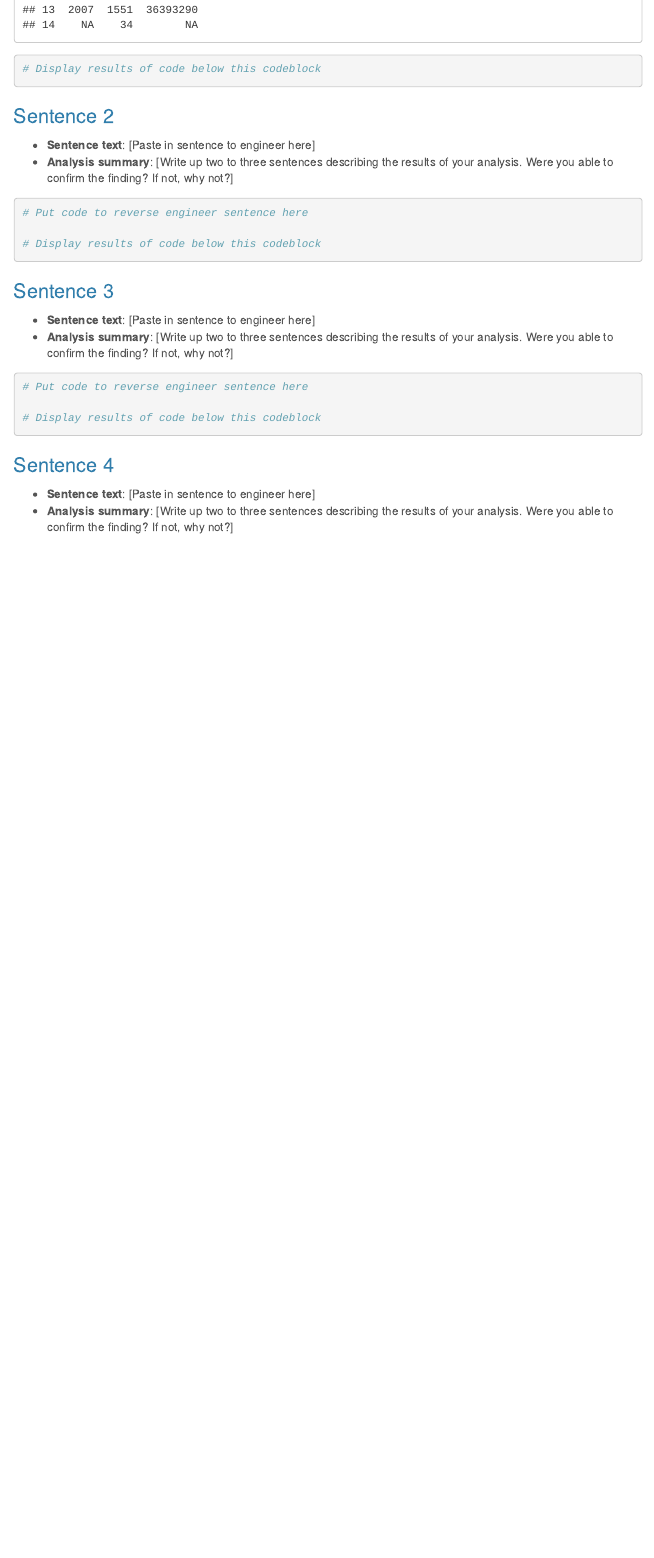
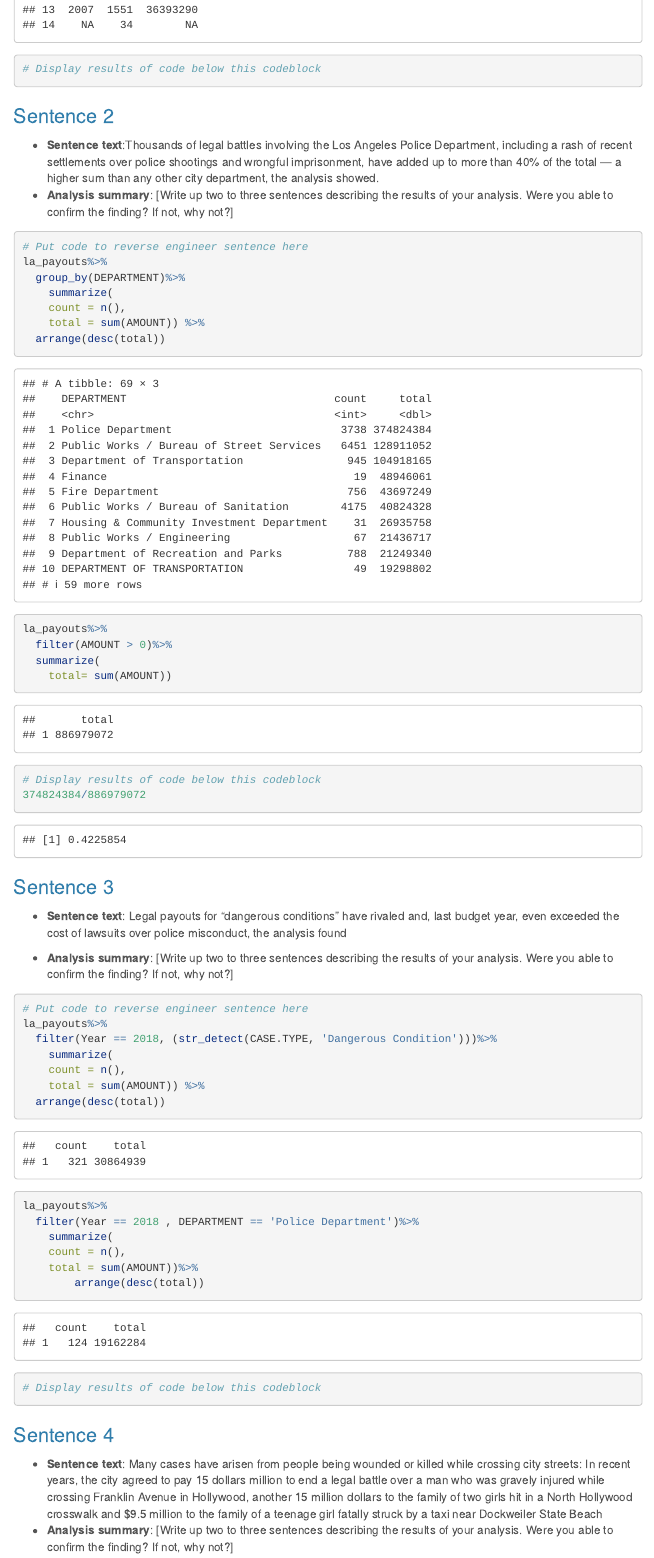
Before and after one commit to DevonMilley/jour472_project, an R Markdown document (reverse_engineering.rmd): the page in a window 1100 px wide, from 1570 px down. Rendered offline with R 4.5, knitr and Pandoc, with nearby package versions; menus at the side of the page are left out; long lines of code are wrapped.

Commit message:
Update reverse_engineering.rmd

````diff
--- a/reverse_engineering.rmd
+++ b/reverse_engineering.rmd
@@ -86,23 +86,50 @@
 
 ### Sentence 2
 
-* **Sentence text**: [Paste in sentence to engineer here]
+* **Sentence text**:Thousands of legal battles involving the Los Angeles Police Department, including a rash of recent settlements over police shootings and wrongful imprisonment, have added up to more than 40% of the total — a higher sum than any other city department, the analysis showed.
 * **Analysis summary**: [Write up two to three sentences describing the results of your analysis.  Were you able to confirm the finding? If not, why not?]
 
 ```{r}
 # Put code to reverse engineer sentence here
+la_payouts%>%
+  group_by(DEPARTMENT)%>%
+    summarize(
+    count = n(),
+    total = sum(AMOUNT)) %>%
+  arrange(desc(total))
+
+la_payouts%>%
+  filter(AMOUNT > 0)%>%
+  summarize(
+    total= sum(AMOUNT))
+
 
 # Display results of code below this codeblock
+374824384/886979072
 
 ```
 
 ### Sentence 3
 
-* **Sentence text**: [Paste in sentence to engineer here]
+* **Sentence text**:  Legal payouts for “dangerous conditions” have rivaled and, last budget year, even exceeded the cost of lawsuits over police misconduct, the analysis found
+
 * **Analysis summary**: [Write up two to three sentences describing the results of your analysis.  Were you able to confirm the finding? If not, why not?]
 
 ```{r}
 # Put code to reverse engineer sentence here
+la_payouts%>%
+  filter(Year == 2018, (str_detect(CASE.TYPE, 'Dangerous Condition')))%>%
+    summarize(
+    count = n(),
+    total = sum(AMOUNT)) %>%
+  arrange(desc(total))
+
+la_payouts%>%
+  filter(Year == 2018 , DEPARTMENT == 'Police Department')%>%
+    summarize(
+    count = n(),
+    total = sum(AMOUNT))%>%
+        arrange(desc(total))
 
 # Display results of code below this codeblock
 
@@ -110,7 +137,7 @@
 
 ### Sentence 4
 
-* **Sentence text**: [Paste in sentence to engineer here]
+* **Sentence text**: Many cases have arisen from people being wounded or killed while crossing city streets: In recent years, the city agreed to pay 15 dollars million to end a legal battle over a man who was gravely injured while crossing Franklin Avenue in Hollywood, another 15 million dollars to the family of two girls hit in a North Hollywood crosswalk and $9.5 million to the family of a teenage girl fatally struck by a taxi near Dockweiler State Beach
 * **Analysis summary**: [Write up two to three sentences describing the results of your analysis.  Were you able to confirm the finding? If not, why not?]
 
 ```{r}
````
Also changed, not shown: reverse_engineering.rmd (3 more changed lines).
